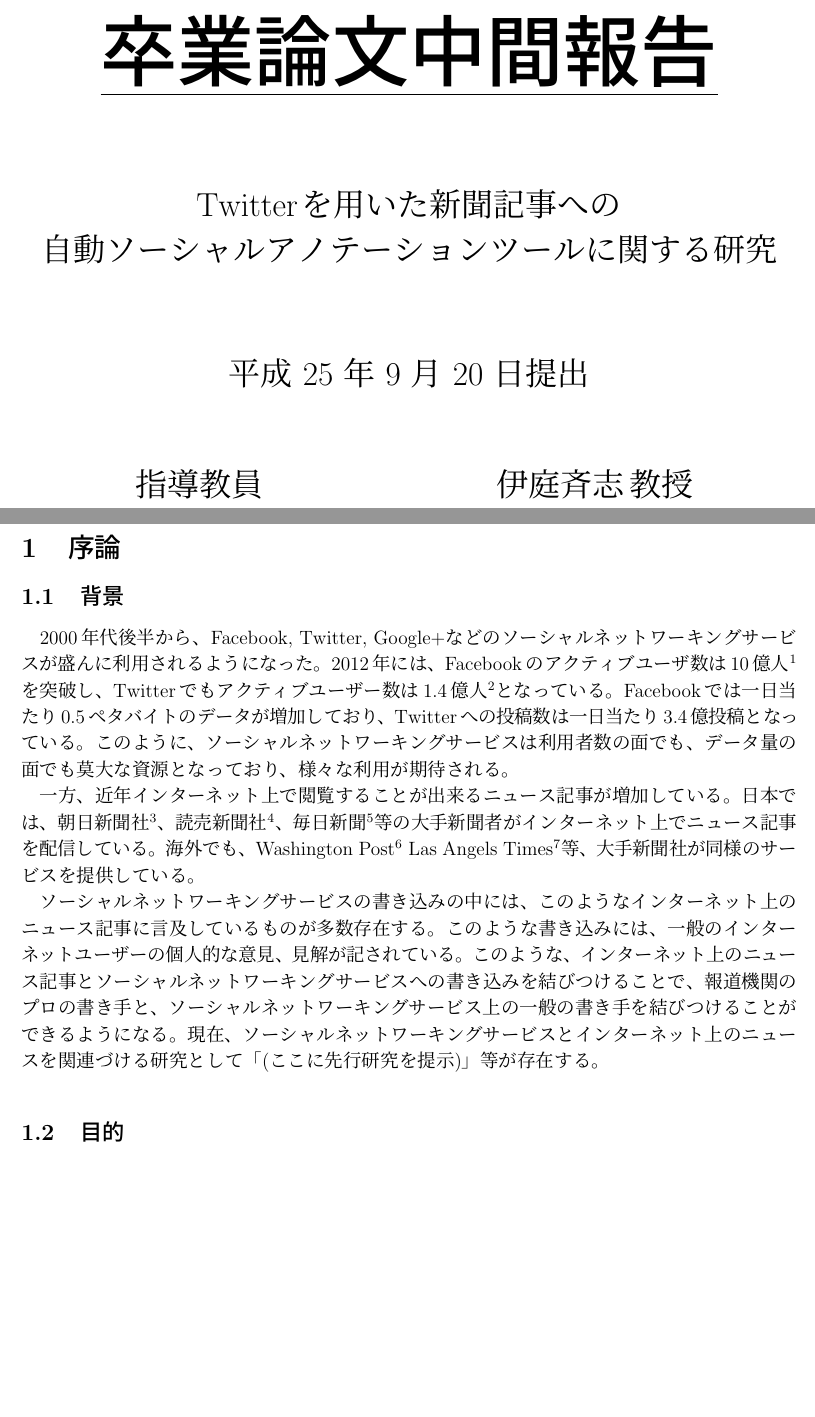
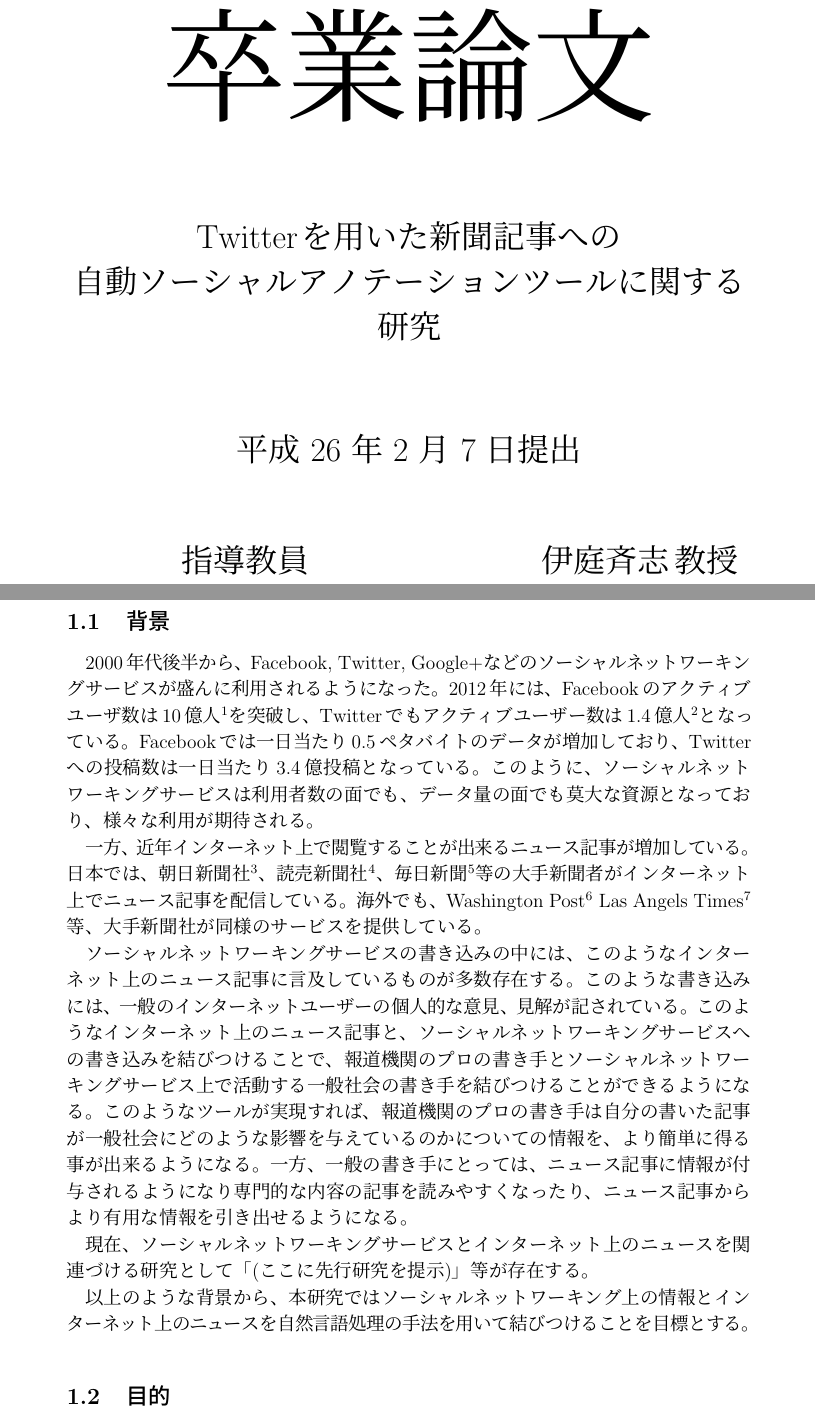
Before and after one commit to smurakami/final_report, a LaTeX document (murakami_final_report.tex): two parts of pages 1 and 3 of 14 before the commit and two parts of pages 1 and 3 of 15 after it, joined at a grey line, cut so that both start at the same text, the shorter picture padded with empty space. Compiled offline with pLaTeX and dvipdfmx.

Commit message:
文をふやしている

```diff
--- a/murakami_mid_report.tex
+++ b/murakami_final_report.tex
@@ -21,15 +19,16 @@
 \pagestyle{empty}
 \begin{center}
   \vspace*{3.0cm}
-  \underline{\bf{\fontsize{50pt}{100pt}\selectfont 卒業論文中間報告}}
+  {\fontsize{80pt}{100pt}\selectfont 卒業論文}
 
   \vspace*{2.0cm}
+
   \begin{LARGE}
     Twitterを用いた新聞記事への\\
     自動ソーシャルアノテーションツールに関する研究
     \vspace*{2.0cm}
 
-    平成 25 年 9 月 20 日提出
+    平成 26 年 2 月 7 日提出
   \end{LARGE}
 
 \end{center}
@@ -64,7 +63,11 @@
 
 一方、近年インターネット上で閲覧することが出来るニュース記事が増加している。日本では、朝日新聞社\footnote{http://www.asahi.com}、読売新聞社\footnote{http://www.yomiuri.co.jp}、毎日新聞\footnote{http://mainichi.jp}等の大手新聞者がインターネット上でニュース記事を配信している。海外でも、Washington Post\footnote{http://www.washingtonpost.com} Las Angels Times\footnote{http://articles.latimes.com}等、大手新聞社が同様のサービスを提供している。
 
-ソーシャルネットワーキングサービスの書き込みの中には、このようなインターネット上のニュース記事に言及しているものが多数存在する。このような書き込みには、一般のインターネットユーザーの個人的な意見、見解が記されている。このような、インターネット上のニュース記事とソーシャルネットワーキングサービスへの書き込みを結びつけることで、報道機関のプロの書き手と、ソーシャルネットワーキングサービス上の一般の書き手を結びつけることができるようになる。現在、ソーシャルネットワーキングサービスとインターネット上のニュースを関連づける研究として「(ここに先行研究を提示)」等が存在する。
+ソーシャルネットワーキングサービスの書き込みの中には、このようなインターネット上のニュース記事に言及しているものが多数存在する。このような書き込みには、一般のインターネットユーザーの個人的な意見、見解が記されている。このようなインターネット上のニュース記事と、ソーシャルネットワーキングサービスへの書き込みを結びつけることで、報道機関のプロの書き手とソーシャルネットワーキングサービス上で活動する一般社会の書き手を結びつけることができるようになる。このようなツールが実現すれば、報道機関のプロの書き手は自分の書いた記事が一般社会にどのような影響を与えているのかについての情報を、より簡単に得る事が出来るようになる。一方、一般の書き手にとっては、ニュース記事に情報が付与されるようになり専門的な内容の記事を読みやすくなったり、ニュース記事からより有用な情報を引き出せるようになる。
+
+現在、ソーシャルネットワーキングサービスとインターネット上のニュースを関連づける研究として「(ここに先行研究を提示)」等が存在する。
+
+以上のような背景から、本研究ではソーシャルネットワーキング上の情報とインターネット上のニュースを自然言語処理の手法を用いて結びつけることを目標とする。
 
 \subsection{目的}
 本研究では、ソーシャルネットワーキングサービス「Twitter」上の投稿（以下、「tweet」と記載する）をインターネット上のニュース記事に自動付与(アノテーション)するツールを作成することを目的とする。tweetの付与は、ニュース記事単位を付与の対象とするのではなく、ニュース記事の中の文単位を付与の対象とする(図\ref{fig1})。結果、ニュース中のどの部分に対して、Twitter上でどのような反応が起こっているのかが分かるようになる。このようなツールが実現すれば、ニュース記者にとってはは自分の書いた記事についてのユーザーの意見が簡単に見れるようになり、フィードバックをすぐに得る事ができるようになるという点で有用である。一方、読者にとっては、難しい内容のニュース記事でも他のユーザーによる情報付与があることにより、理解と助けとすることができる。
```
Also changed, not shown: Makefile, murakami_final_report.pdf (added), murakami_mid_report.pdf (deleted), murakami_final_report.tex (10 more changed lines), 5 other files.
